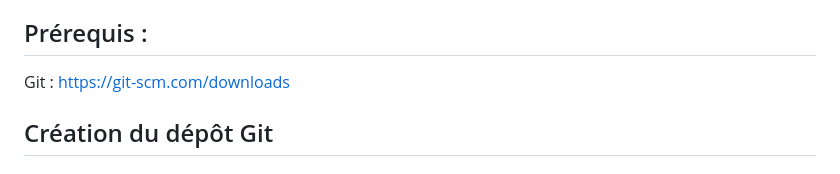
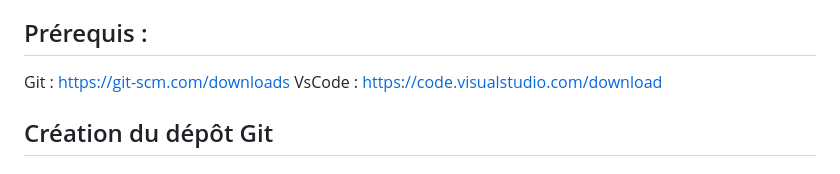
Before and after one commit to AlexBerteaux/atelierPortfolio, a Markdown page: README.md, the part around one of its changes. Rendered like a GitHub page.

```diff
--- a/README.md
+++ b/README.md
@@ -9,6 +9,7 @@ Développe et déploie ton portfolio en quelques minutes, tu pourras ensuite le
 
 ## Prérequis :
 Git : https://git-scm.com/downloads
+VsCode : https://code.visualstudio.com/download
 
 ## Création du dépôt Git
 ### 1. Créez un dépôt (repository) distant sur GitHub
```
Also changed, not shown: other parts of README.md (+2 -0 lines).
